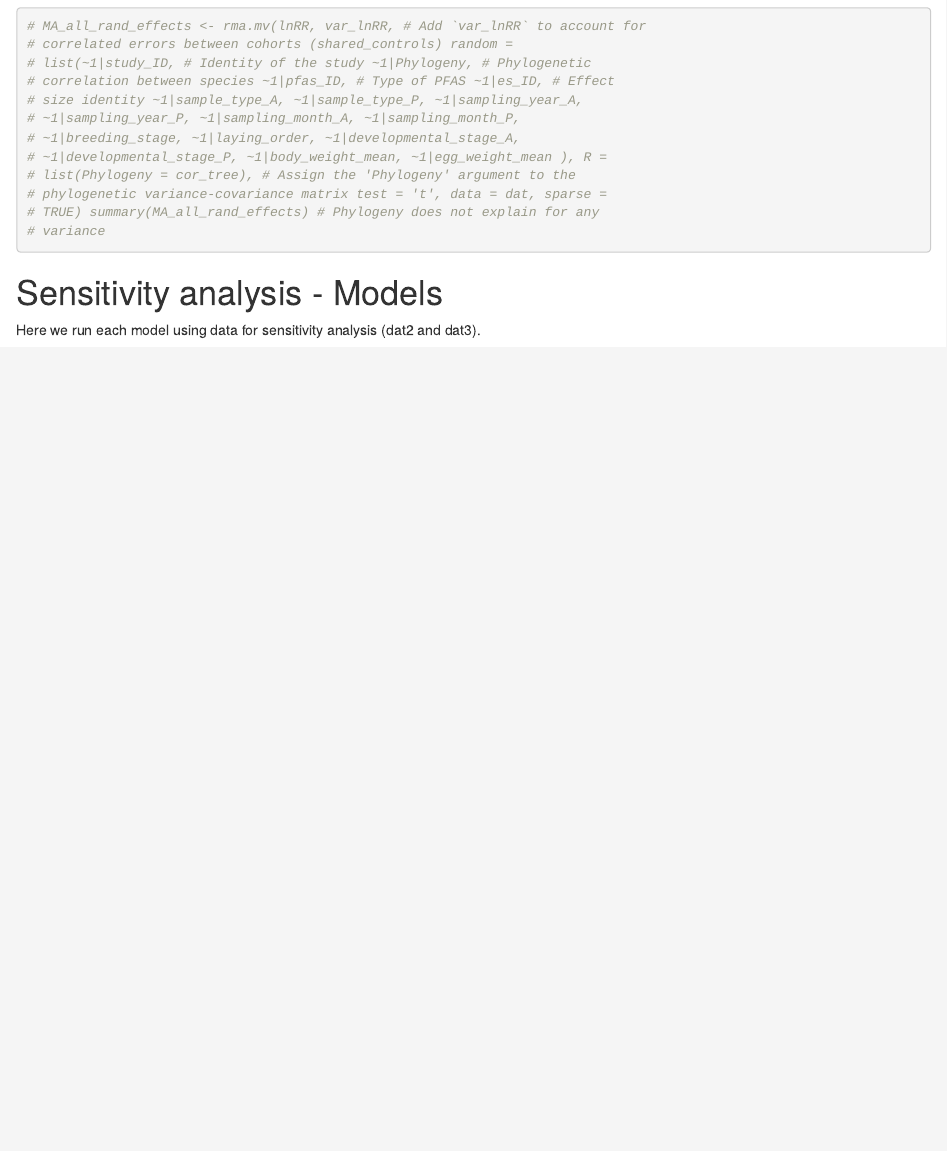
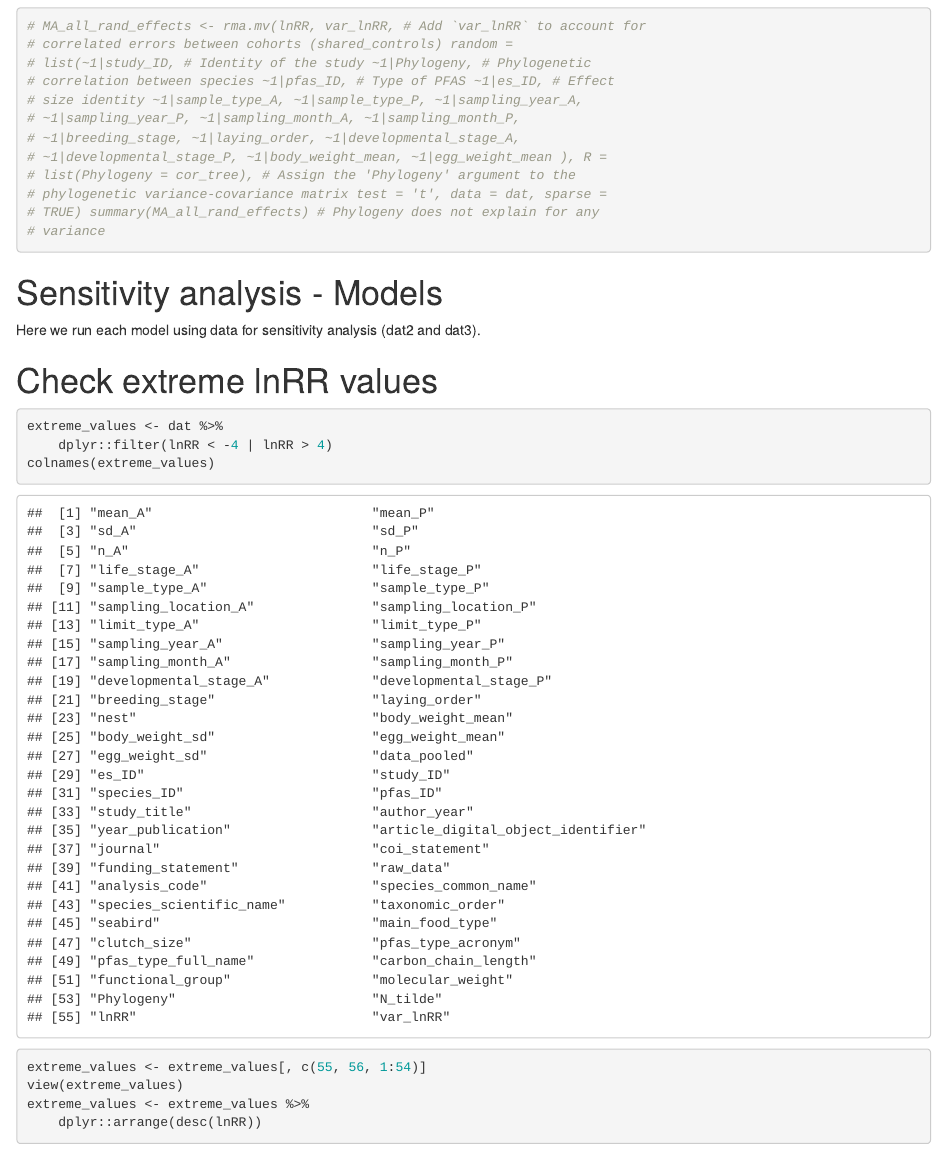
Before and after one commit to ThisIsLorenzo/PFAS_MA_MaternalTransfer_WildBirds, an R Markdown document (R/Code.Rmd): the page in a window 1100 px wide, from 10060 px down. Rendered offline with R 4.5, knitr and Pandoc, with nearby package versions; some code elsewhere in the file could not run offline.

````diff
--- a/R/Code.Rmd
+++ b/R/Code.Rmd
@@ -922,3 +922,18 @@
 ```{r}
 
 ```
+
+
+# Check extreme lnRR values
+```{r}
+extreme_values <-
+  dat %>%
+  dplyr::filter(lnRR < -4 | lnRR > 4)
+colnames(extreme_values)
+extreme_values <-
+  extreme_values[, c(55, 56, 1 : 54)]
+view(extreme_values)
+extreme_values <-
+  extreme_values %>%
+  dplyr::arrange(desc(lnRR))
+```
````
